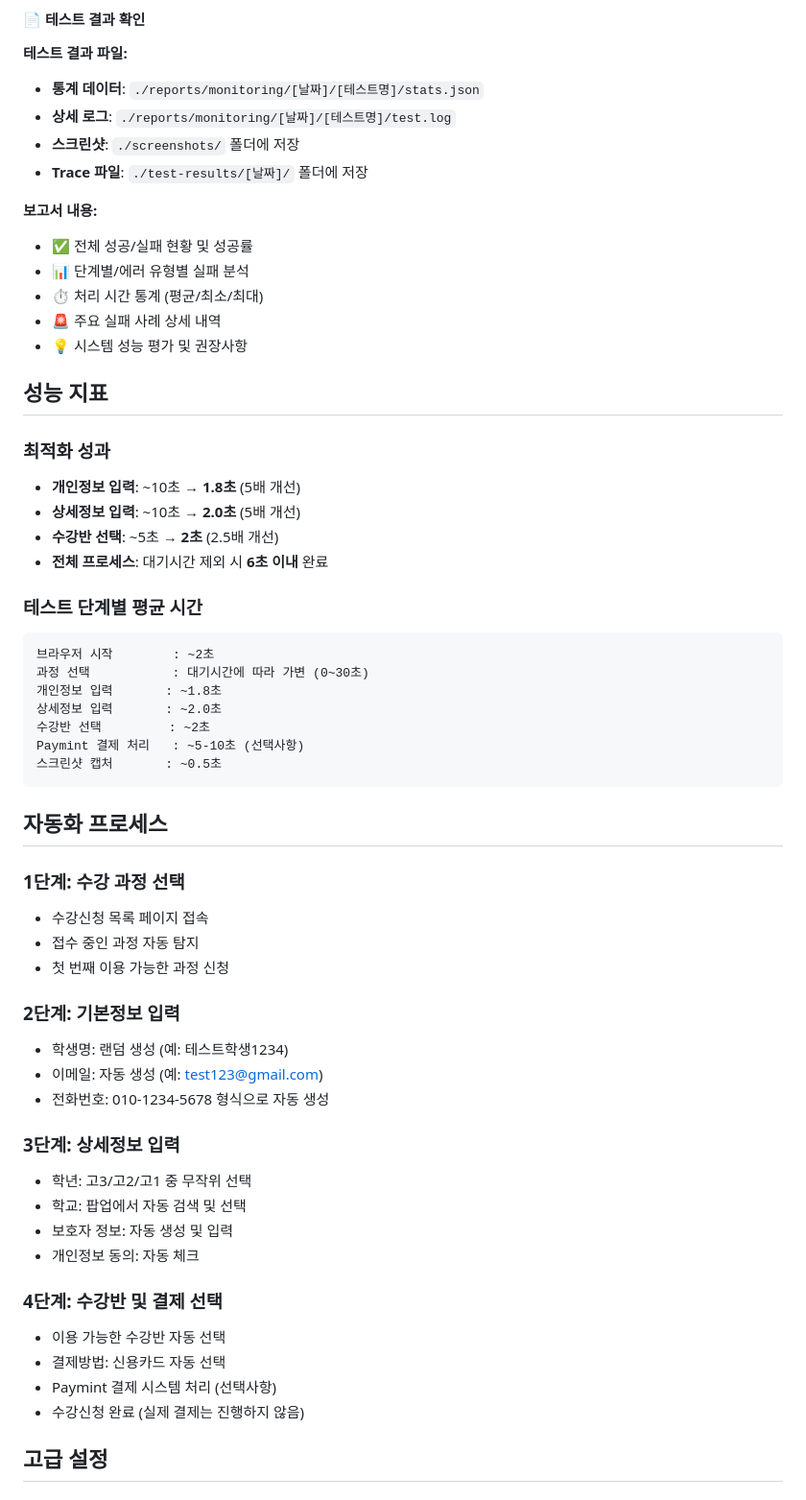
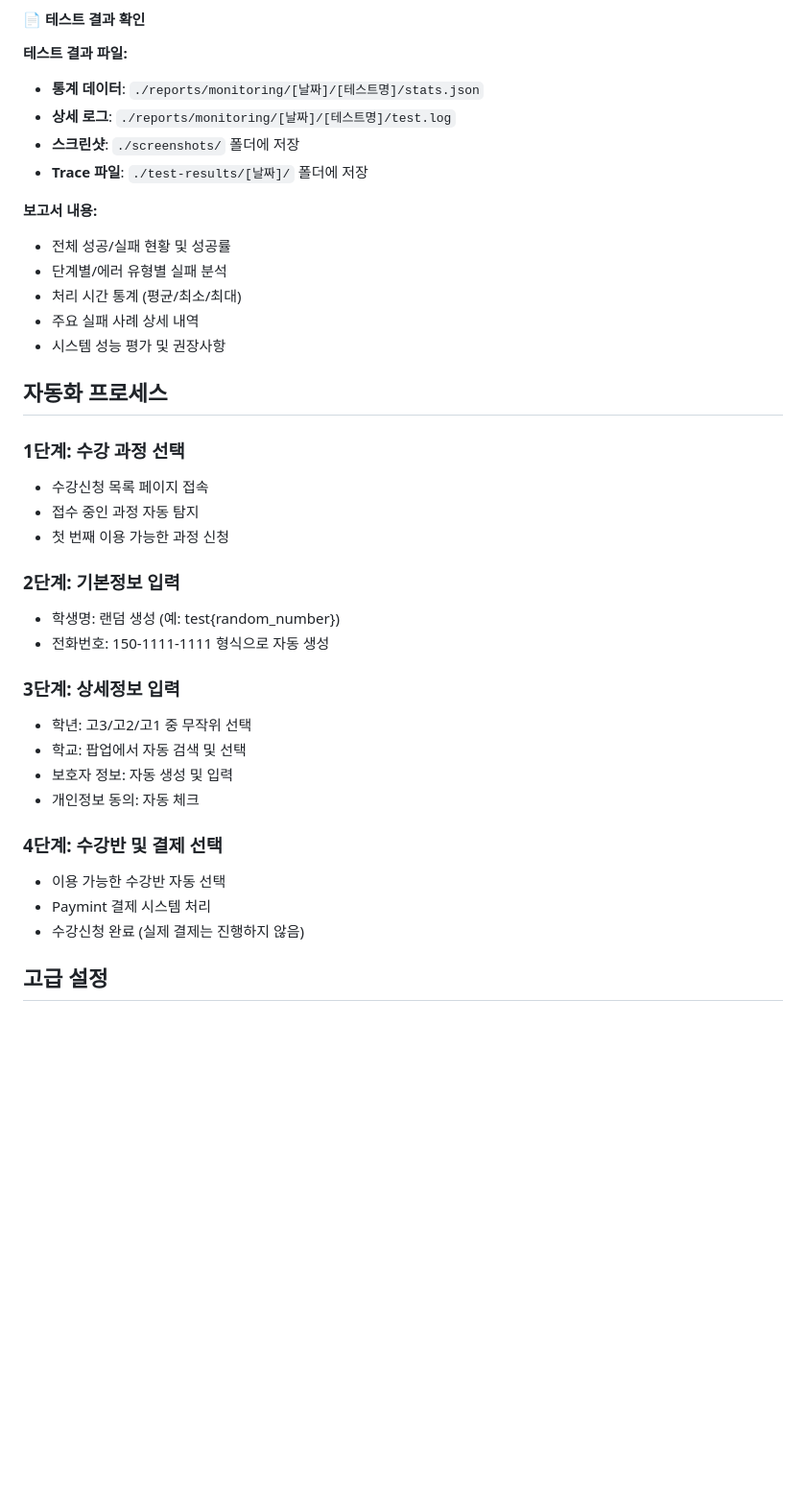
Before and after one commit to t-ime-edu/test-automation-payments, a Markdown page: README.md, the part around one of its changes. Shown at 96% size. GitHub-like rendering; blank space fills up the shorter version.

````diff
--- a/README.md
+++ b/README.md
@@ -92,32 +93,12 @@ Web GUI를 사용하면 브라우저에서 다음을 할 수 있습니다:
 - **Trace 파일**: `./test-results/[날짜]/` 폴더에 저장
 
 **보고서 내용:**
-- ✅ 전체 성공/실패 현황 및 성공률
-- 📊 단계별/에러 유형별 실패 분석
-- ⏱️ 처리 시간 통계 (평균/최소/최대)
-- 🚨 주요 실패 사례 상세 내역
-- 💡 시스템 성능 평가 및 권장사항
+-  전체 성공/실패 현황 및 성공률
+-  단계별/에러 유형별 실패 분석
+-  처리 시간 통계 (평균/최소/최대)
+-  주요 실패 사례 상세 내역
+-  시스템 성능 평가 및 권장사항
 
-## 성능 지표
-
-### 최적화 성과
-
-- **개인정보 입력**: ~10초 → **1.8초** (5배 개선)
-- **상세정보 입력**: ~10초 → **2.0초** (5배 개선)
-- **수강반 선택**: ~5초 → **2초** (2.5배 개선)
-- **전체 프로세스**: 대기시간 제외 시 **6초 이내** 완료
-
-### 테스트 단계별 평균 시간
-
-```
-브라우저 시작        : ~2초
-과정 선택           : 대기시간에 따라 가변 (0~30초)
-개인정보 입력       : ~1.8초
-상세정보 입력       : ~2.0초
-수강반 선택         : ~2초
-Paymint 결제 처리   : ~5-10초 (선택사항)
-스크린샷 캡처       : ~0.5초
-```
 
 ## 자동화 프로세스
 
@@ -129,9 +110,8 @@ Paymint 결제 처리   : ~5-10초 (선택사항)
 
 ### 2단계: 기본정보 입력
 
-- 학생명: 랜덤 생성 (예: 테스트학생1234)
-- 이메일: 자동 생성 (예: test123@gmail.com)
-- 전화번호: 010-1234-5678 형식으로 자동 생성
+- 학생명: 랜덤 생성 (예: test{random_number})
+- 전화번호: 150-1111-1111 형식으로 자동 생성
 
 ### 3단계: 상세정보 입력
 
@@ -143,8 +123,7 @@ Paymint 결제 처리   : ~5-10초 (선택사항)
 ### 4단계: 수강반 및 결제 선택
 
 - 이용 가능한 수강반 자동 선택
-- 결제방법: 신용카드 자동 선택
-- Paymint 결제 시스템 처리 (선택사항)
+- Paymint 결제 시스템 처리
 - 수강신청 완료 (실제 결제는 진행하지 않음)
 
 ## 고급 설정
````
Also changed, not shown: other parts of README.md (+48 -140 lines).
